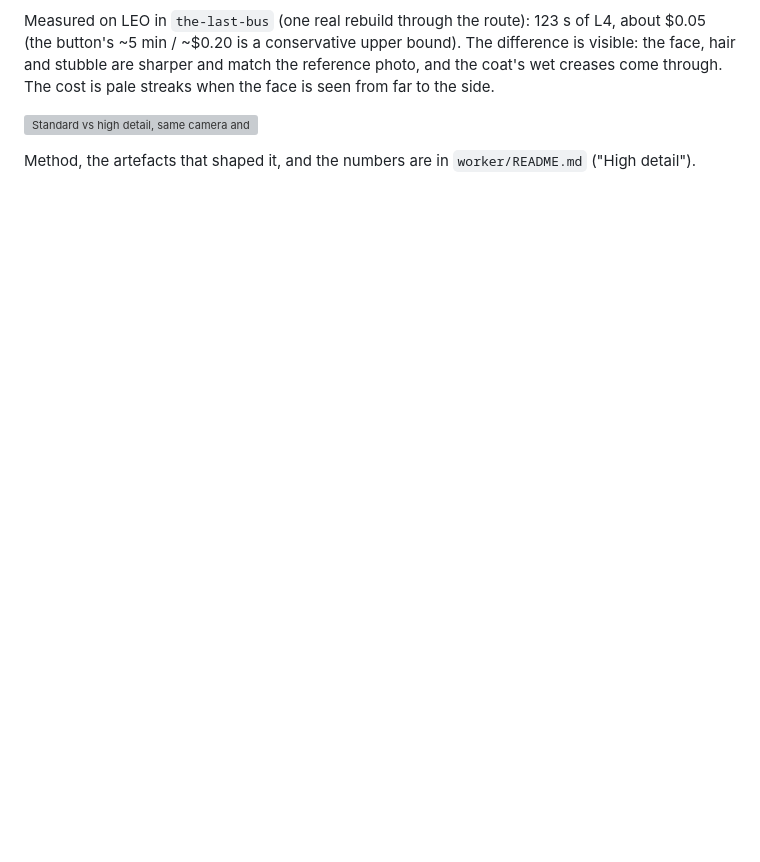
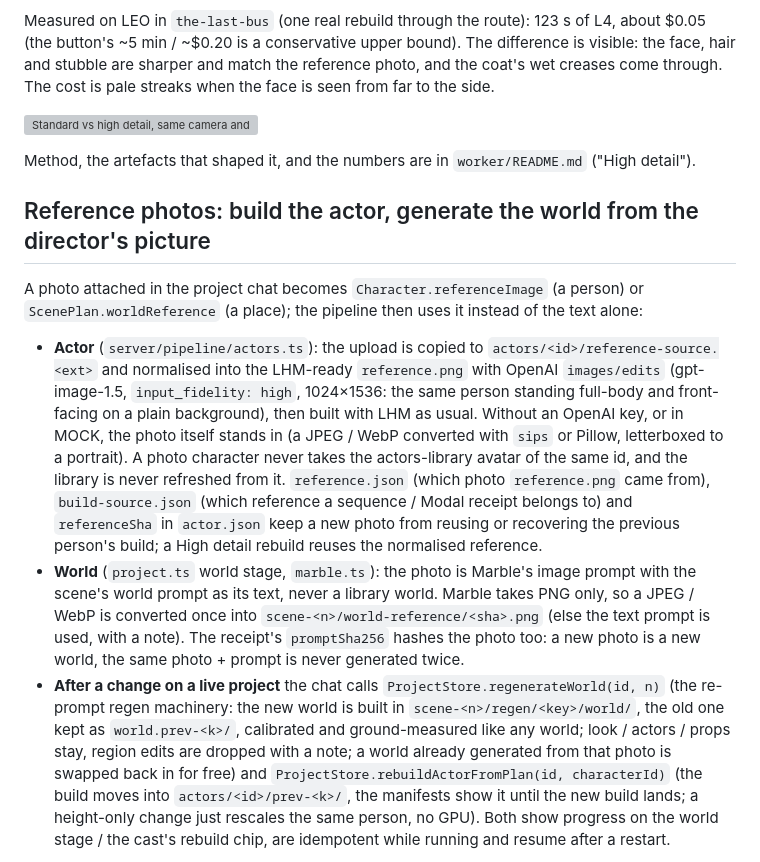
Before and after one commit to evanzyang91/soon-hackathon, a Markdown page: README.md, the part around the change printed below. Rendered like a GitHub page; blank space fills up the shorter version; grey boxes are pictures that could not be loaded.

Commit message:
docs: reference photos — actor built from the director's photo (source / normalised reference / LHM avatar from one live run: ~$0.10 image edit + $0.036 L4), the world from a place photo under MARBLE_DRY_RUN (exact prepare_upload + generate bodies), regenerateWorld / rebuildActorFromPlan, laptop thumbnails

```diff
--- a/README.md
+++ b/README.md
@@ -110,3 +110,33 @@ through. The cost is pale streaks when the face is seen from far to the side.
 ![Standard vs high detail, same camera and pose](docs/images/actor-detail-standard-vs-high.png)
 
 Method, the artefacts that shaped it, and the numbers are in `worker/README.md` ("High detail").
+
+## Reference photos: build the actor, generate the world from the director's picture
+
+A photo attached in the project chat becomes `Character.referenceImage` (a person) or
+`ScenePlan.worldReference` (a place); the pipeline then uses it instead of the text alone:
+
+- **Actor** (`server/pipeline/actors.ts`): the upload is copied to `actors/<id>/reference-source.<ext>`
+  and normalised into the LHM-ready `reference.png` with OpenAI `images/edits` (gpt-image-1.5,
+  `input_fidelity: high`, 1024×1536: the same person standing full-body and front-facing on a plain
+  background), then built with LHM as usual. Without an OpenAI key, or in MOCK, the photo itself
+  stands in (a JPEG / WebP converted with `sips` or Pillow, letterboxed to a portrait). A photo
+  character never takes the actors-library avatar of the same id, and the library is never
+  refreshed from it. `reference.json` (which photo `reference.png` came from), `build-source.json`
+  (which reference a sequence / Modal receipt belongs to) and `referenceSha` in `actor.json` keep a
+  new photo from reusing or recovering the previous person's build; a High detail rebuild reuses
+  the normalised reference.
+- **World** (`project.ts` world stage, `marble.ts`): the photo is Marble's image prompt with the
+  scene's world prompt as its text, never a library world. Marble takes PNG only, so a JPEG / WebP
+  is converted once into `scene-<n>/world-reference/<sha>.png` (else the text prompt is used, with
+  a note). The receipt's `promptSha256` hashes the photo too: a new photo is a new world, the same
+  photo + prompt is never generated twice.
+- **After a change on a live project** the chat calls `ProjectStore.regenerateWorld(id, n)` (the
+  re-prompt regen machinery: the new world is built in `scene-<n>/regen/<key>/world/`, the old one
+  kept as `world.prev-<k>/`, calibrated and ground-measured like any world; look / actors / props
+  stay, region edits are dropped with a note; a world already generated from that photo is swapped
+  back in for free) and `ProjectStore.rebuildActorFromPlan(id, characterId)` (the build moves
+  into `actors/<id>/prev-<k>/`, the manifests show it until the new build lands; a height-only
+  change just rescales the same person, no GPU). Both show progress on the world stage / the
+  cast's rebuild chip, are idempotent while running and resume after a restart.
+
```
Also changed, not shown: other parts of README.md (+21 -0 lines), docs/images/reference-photo-actor.png (added), docs/images/reference-photo-laptop.png (added).
